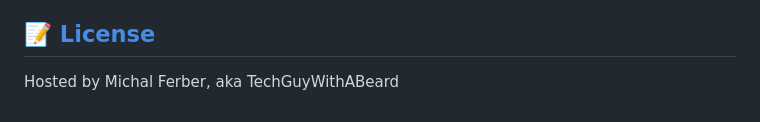
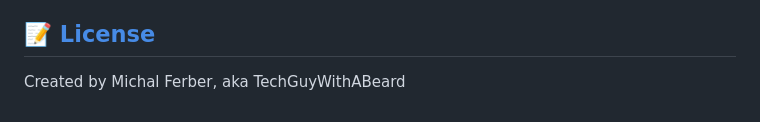
Before and after one commit to MichalAFerber/elsanjose.com, a Markdown page: README.md, the part around the change. Drawn GitHub-style.

Commit message:
Update author information in README

```diff
--- a/README.md
+++ b/README.md
@@ -100,4 +100,4 @@ This website includes:
 
 ## 📝 [License](LICENSE)
 
-Hosted by Michal Ferber, aka TechGuyWithABeard
+Created by Michal Ferber, aka TechGuyWithABeard
```
